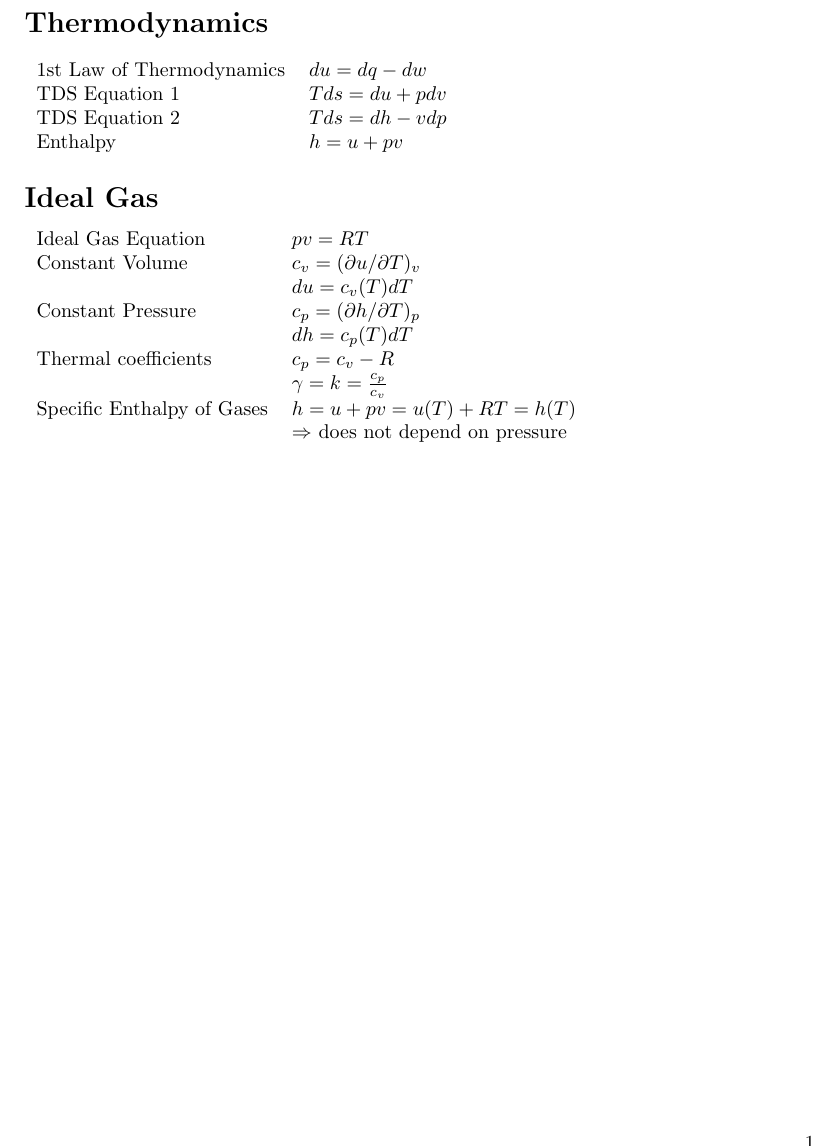
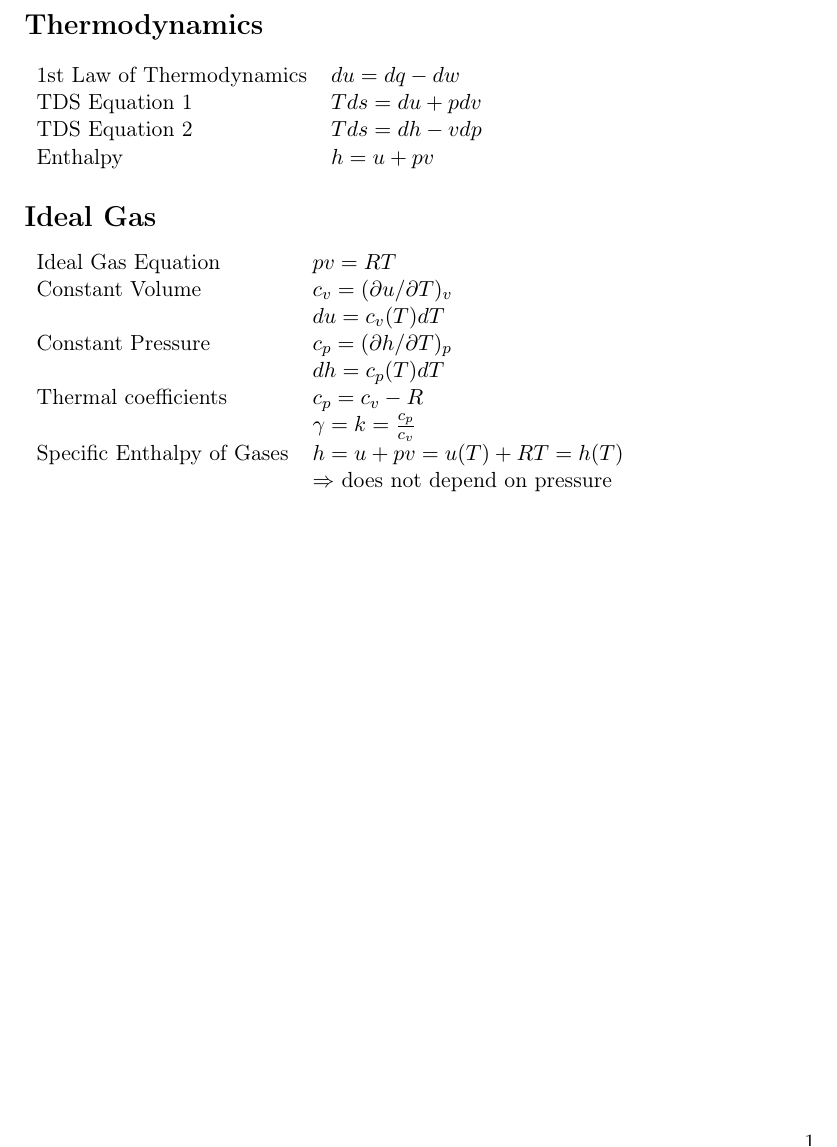
Before and after one commit to lfen7/thermo3_formeln, a LaTeX document (main.tex): part of the page, cut so that both start at the same text. Compiled offline with pdfLaTeX.

Commit message:
Created a clean set up.

```diff
--- a/main.tex
+++ b/main.tex
@@ -1,12 +1,8 @@
-\documentclass{article}
-\usepackage[a4paper, landscape, margin=1cm]{geometry}
-\usepackage[utf8]{inputenc}
-\usepackage{multicol}
+\input{settings.tex}
 
-\usepackage{natbib}
-\usepackage{graphicx}
 
 \begin{document}
+
 \begin{multicols*}{2}
 
 \section*{Thermodynamics}
```
Also changed, not shown: settings.tex (+2 -0 lines), universe.jpg (deleted), 1 other file.
